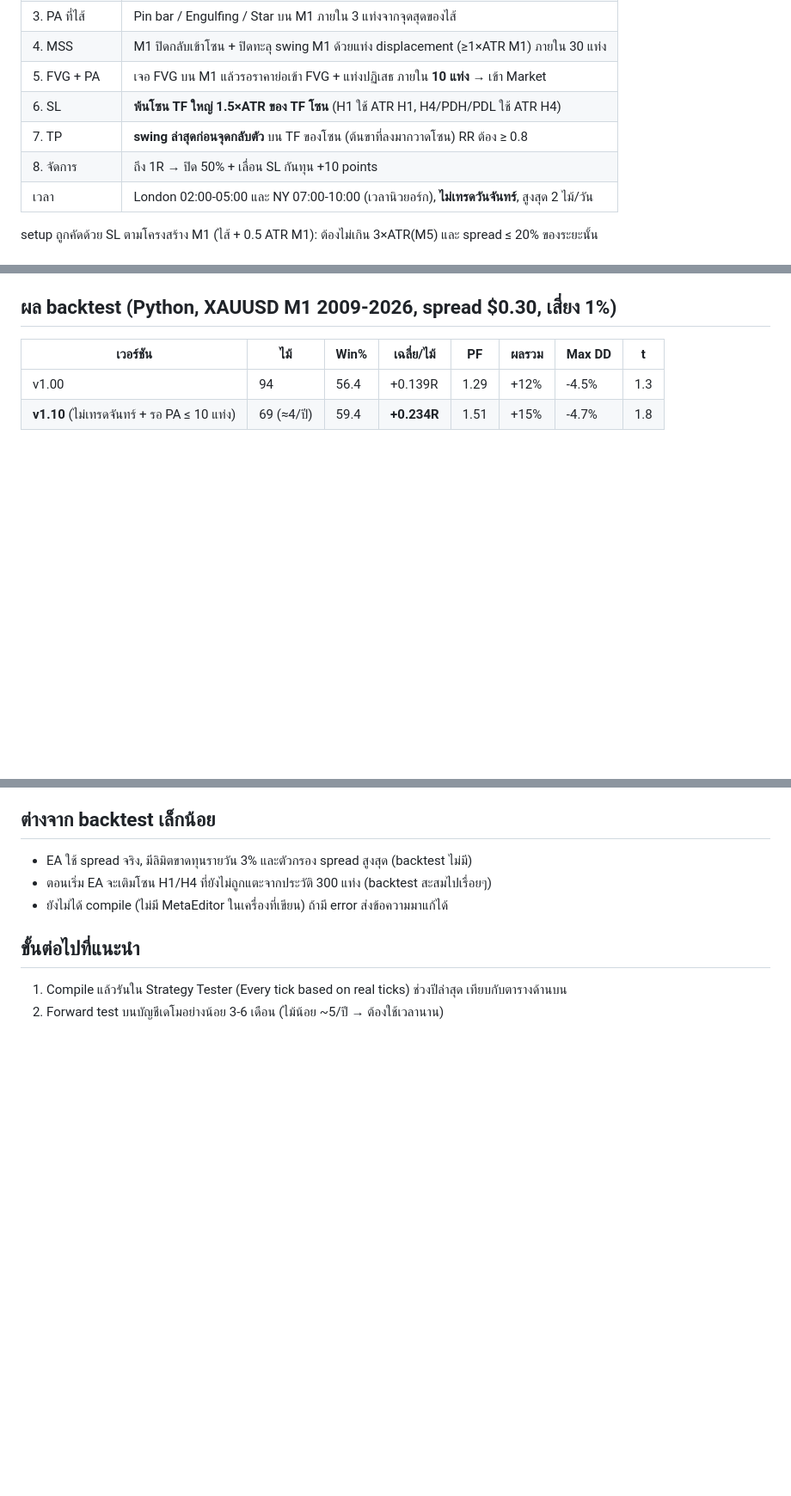
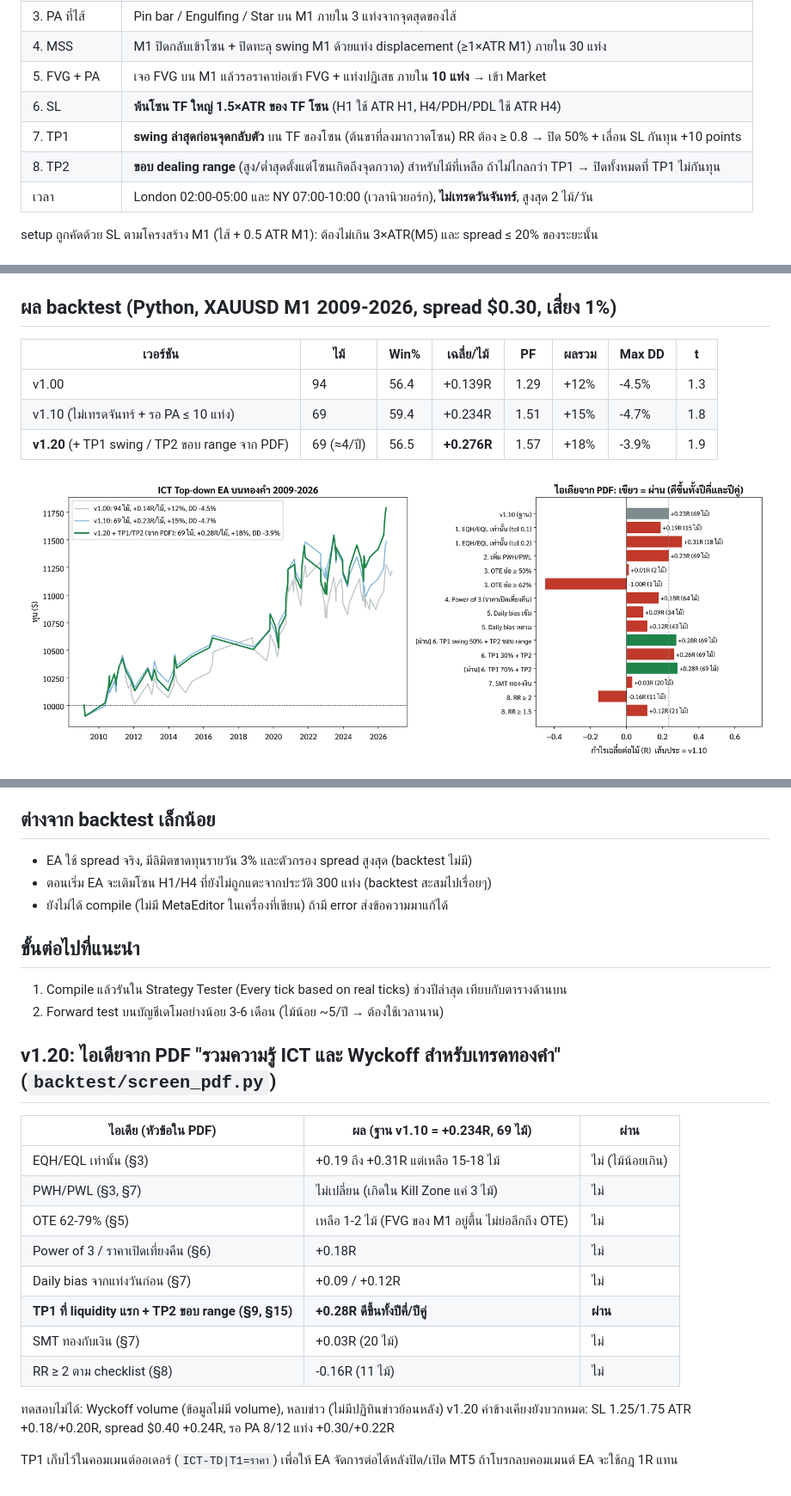
Before and after one commit to ninthirathon-coder/Eash, a Markdown page: MQL5/Experts/README_ICT_TopDown_EA.md, 3 parts joined by grey strips. Shown at 86% size. Drawn GitHub-style; pictures changed too: backtest/topdown_v120.png (added); blank space fills up the shorter version.

```diff
--- a/MQL5/Experts/README_ICT_TopDown_EA.md
+++ b/MQL5/Experts/README_ICT_TopDown_EA.md
@@ -12,8 +12,8 @@
 | 4. MSS | M1 ปิดกลับเข้าโซน + ปิดทะลุ swing M1 ด้วยแท่ง displacement (≥1×ATR M1) ภายใน 30 แท่ง |
 | 5. FVG + PA | เจอ FVG บน M1 แล้วรอราคาย่อเข้า FVG + แท่งปฏิเสธ ภายใน **10 แท่ง** → เข้า Market |
 | 6. SL | **พ้นโซน TF ใหญ่ 1.5×ATR ของ TF โซน** (H1 ใช้ ATR H1, H4/PDH/PDL ใช้ ATR H4) |
-| 7. TP | **swing ล่าสุดก่อนจุดกลับตัว** บน TF ของโซน (ต้นขาที่ลงมากวาดโซน) RR ต้อง ≥ 0.8 |
-| 8. จัดการ | ถึง 1R → ปิด 50% + เลื่อน SL กันทุน +10 points |
+| 7. TP1 | **swing ล่าสุดก่อนจุดกลับตัว** บน TF ของโซน (ต้นขาที่ลงมากวาดโซน) RR ต้อง ≥ 0.8 → ปิด 50% + เลื่อน SL กันทุน +10 points |
+| 8. TP2 | **ขอบ dealing range** (สูง/ต่ำสุดตั้งแต่โซนเกิดถึงจุดกวาด) สำหรับไม้ที่เหลือ ถ้าไม่ไกลกว่า TP1 → ปิดทั้งหมดที่ TP1 ไม่กันทุน |
 | เวลา | London 02:00-05:00 และ NY 07:00-10:00 (เวลานิวยอร์ก), **ไม่เทรดวันจันทร์**, สูงสุด 2 ไม้/วัน |
 
 setup ถูกคัดด้วย SL ตามโครงสร้าง M1 (ไส้ + 0.5 ATR M1): ต้องไม่เกิน 3×ATR(M5) และ spread ≤ 20% ของระยะนั้น
@@ -32,7 +32,10 @@ EA ตรวจชื่อสัญลักษณ์ตอนเริ่ม
 | เวอร์ชัน | ไม้ | Win% | เฉลี่ย/ไม้ | PF | ผลรวม | Max DD | t |
 |---|---|---|---|---|---|---|---|
 | v1.00 | 94 | 56.4 | +0.139R | 1.29 | +12% | -4.5% | 1.3 |
-| **v1.10** (ไม่เทรดจันทร์ + รอ PA ≤ 10 แท่ง) | 69 (≈4/ปี) | 59.4 | **+0.234R** | 1.51 | +15% | -4.7% | 1.8 |
+| v1.10 (ไม่เทรดจันทร์ + รอ PA ≤ 10 แท่ง) | 69 | 59.4 | +0.234R | 1.51 | +15% | -4.7% | 1.8 |
+| **v1.20** (+ TP1 swing / TP2 ขอบ range จาก PDF) | 69 (≈4/ปี) | 56.5 | **+0.276R** | 1.57 | +18% | -3.9% | 1.9 |
+
+![v1.20](../../backtest/topdown_v120.png)
 
 ![v1.10](../../backtest/topdown_v110.png)
 
@@ -56,3 +59,19 @@ EA ตรวจชื่อสัญลักษณ์ตอนเริ่ม
 ## ขั้นต่อไปที่แนะนำ
 1. Compile แล้วรันใน Strategy Tester (Every tick based on real ticks) ช่วงปีล่าสุด เทียบกับตารางด้านบน
 2. Forward test บนบัญชีเดโมอย่างน้อย 3-6 เดือน (ไม้น้อย ~5/ปี → ต้องใช้เวลานาน)
+
+## v1.20: ไอเดียจาก PDF "รวมความรู้ ICT และ Wyckoff สำหรับเทรดทองคำ" (`backtest/screen_pdf.py`)
+| ไอเดีย (หัวข้อใน PDF) | ผล (ฐาน v1.10 = +0.234R, 69 ไม้) | ผ่าน |
+|---|---|---|
+| EQH/EQL เท่านั้น (§3) | +0.19 ถึง +0.31R แต่เหลือ 15-18 ไม้ | ไม่ (ไม้น้อยเกิน) |
+| PWH/PWL (§3, §7) | ไม่เปลี่ยน (เกิดใน Kill Zone แค่ 3 ไม้) | ไม่ |
+| OTE 62-79% (§5) | เหลือ 1-2 ไม้ (FVG ของ M1 อยู่ตื้น ไม่ย่อลึกถึง OTE) | ไม่ |
+| Power of 3 / ราคาเปิดเที่ยงคืน (§6) | +0.18R | ไม่ |
+| Daily bias จากแท่งวันก่อน (§7) | +0.09 / +0.12R | ไม่ |
+| **TP1 ที่ liquidity แรก + TP2 ขอบ range (§9, §15)** | **+0.28R ดีขึ้นทั้งปีคี่/ปีคู่** | **ผ่าน** |
+| SMT ทองกับเงิน (§7) | +0.03R (20 ไม้) | ไม่ |
+| RR ≥ 2 ตาม checklist (§8) | -0.16R (11 ไม้) | ไม่ |
+ทดสอบไม่ได้: Wyckoff volume (ข้อมูลไม่มี volume), หลบข่าว (ไม่มีปฏิทินข่าวย้อนหลัง)
+v1.20 ค่าข้างเคียงยังบวกหมด: SL 1.25/1.75 ATR +0.18/+0.20R, spread $0.40 +0.24R, รอ PA 8/12 แท่ง +0.30/+0.22R
+
+TP1 เก็บไว้ในคอมเมนต์ออเดอร์ (`ICT-TD|T1=ราคา`) เพื่อให้ EA จัดการต่อได้หลังปิด/เปิด MT5 ถ้าโบรกลบคอมเมนต์ EA จะใช้กฎ 1R แทน
```
Also changed, not shown: CHECKPOINT.md (+3 -0 lines), 4 other files.
